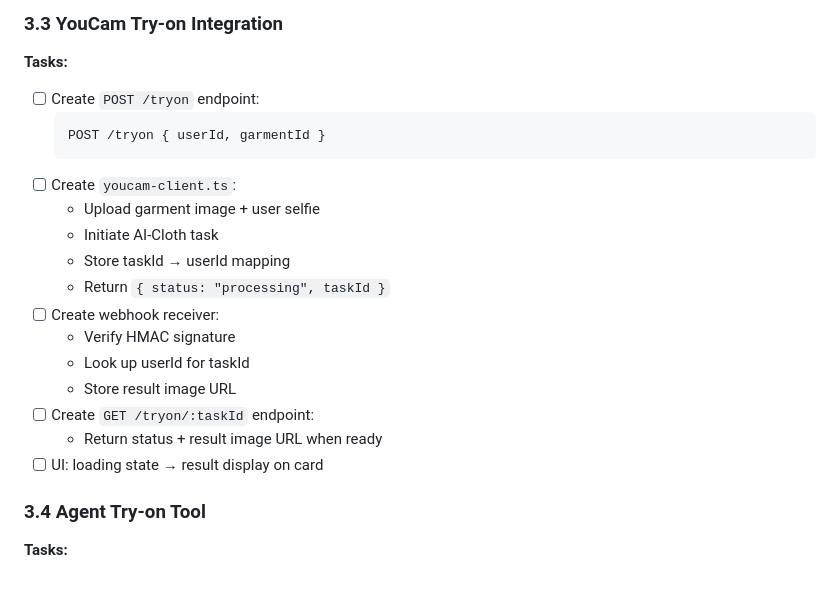
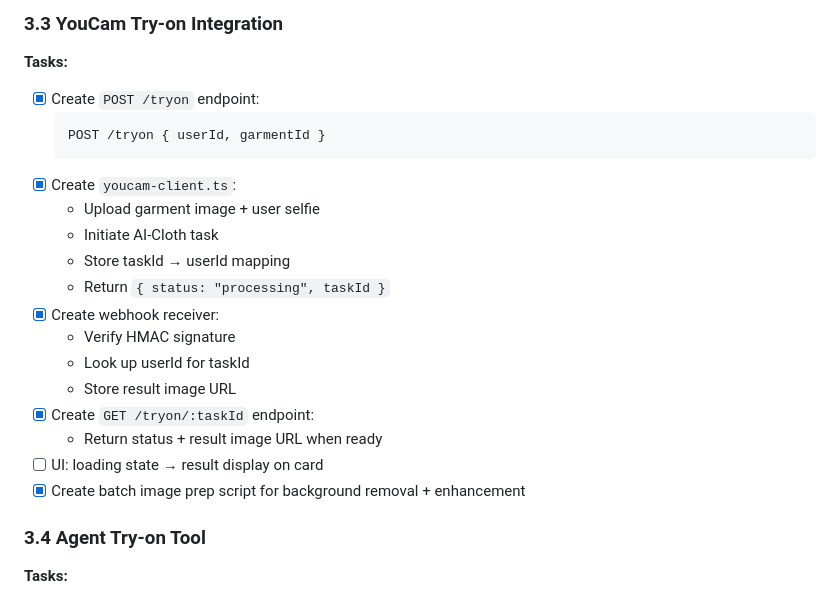
Before and after one commit to uuzor/somela, a Markdown page: IMPLEMENTATION.md, the part around the change. Rendered like a GitHub page.

````diff
--- a/IMPLEMENTATION.md
+++ b/IMPLEMENTATION.md
@@ -180,22 +180,23 @@
 ### 3.3 YouCam Try-on Integration
 
 **Tasks:**
-- [ ] Create `POST /tryon` endpoint:
+- [x] Create `POST /tryon` endpoint:
   ```
   POST /tryon { userId, garmentId }
   ```
-- [ ] Create `youcam-client.ts`:
+- [x] Create `youcam-client.ts`:
   - Upload garment image + user selfie
   - Initiate AI-Cloth task
   - Store taskId → userId mapping
   - Return `{ status: "processing", taskId }`
-- [ ] Create webhook receiver:
+- [x] Create webhook receiver:
   - Verify HMAC signature
   - Look up userId for taskId
   - Store result image URL
-- [ ] Create `GET /tryon/:taskId` endpoint:
+- [x] Create `GET /tryon/:taskId` endpoint:
   - Return status + result image URL when ready
 - [ ] UI: loading state → result display on card
+- [x] Create batch image prep script for background removal + enhancement
 
 ### 3.4 Agent Try-on Tool
 
````
Also changed, not shown: YOUCAM_TESTING.md (added, +201 -0 lines).
